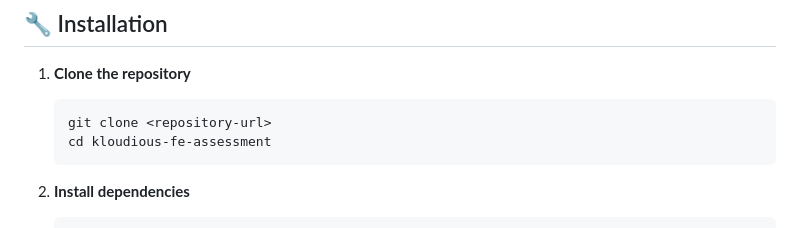
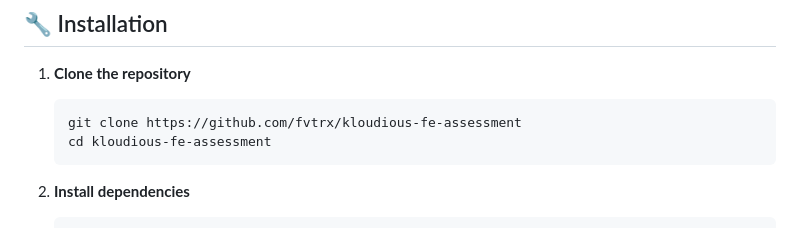
Before and after one commit to fvtrx/kloudious-fe-assessment, a Markdown page: README.md, the part around the change. GitHub-like rendering.

````diff
--- a/README.md
+++ b/README.md
@@ -49,7 +49,7 @@ The app includes the following screens:
 1. **Clone the repository**
 
    ```bash
-   git clone <repository-url>
+   git clone https://github.com/fvtrx/kloudious-fe-assessment
    cd kloudious-fe-assessment
    ```
 
````
